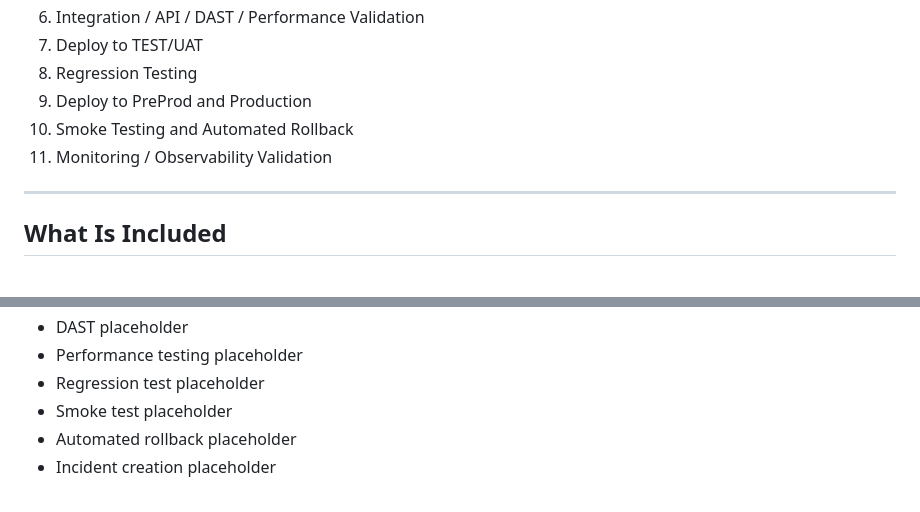
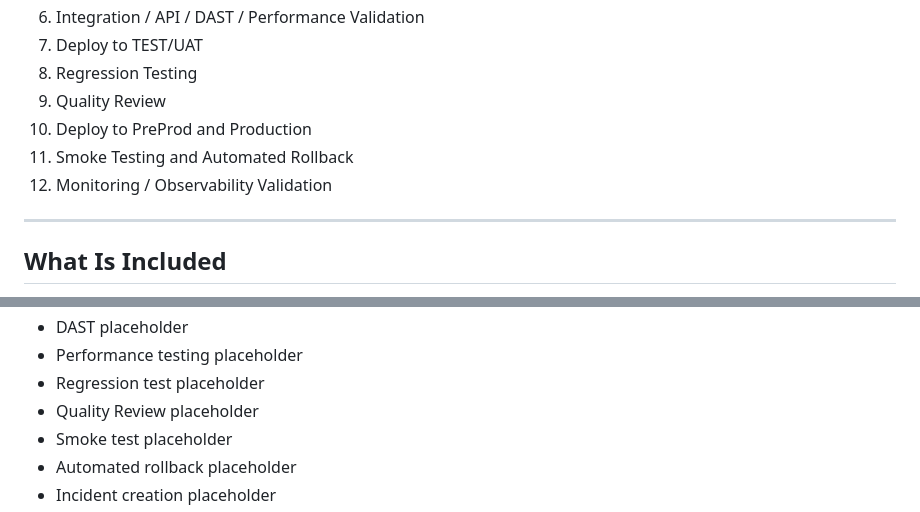
Before and after one commit to masonkeagy/va-demo-pipeline, a Markdown page: README.md, 2 parts joined by grey strips. GitHub-like rendering.

Commit message:
Add Quality Review stage after Regression in pipeline flow and scaffold description

```diff
--- a/README.md
+++ b/README.md
@@ -58,9 +58,10 @@ The scaffold currently models the following general flow:
 6. Integration / API / DAST / Performance Validation
 7. Deploy to TEST/UAT
 8. Regression Testing
-9. Deploy to PreProd and Production
-10. Smoke Testing and Automated Rollback
-11. Monitoring / Observability Validation
+9. Quality Review
+10. Deploy to PreProd and Production
+11. Smoke Testing and Automated Rollback
+12. Monitoring / Observability Validation
 
 ---
 
@@ -94,6 +95,7 @@ This scaffold currently includes:
 - DAST placeholder
 - Performance testing placeholder
 - Regression test placeholder
+- Quality Review placeholder
 - Smoke test placeholder
 - Automated rollback placeholder
 - Incident creation placeholder
```
